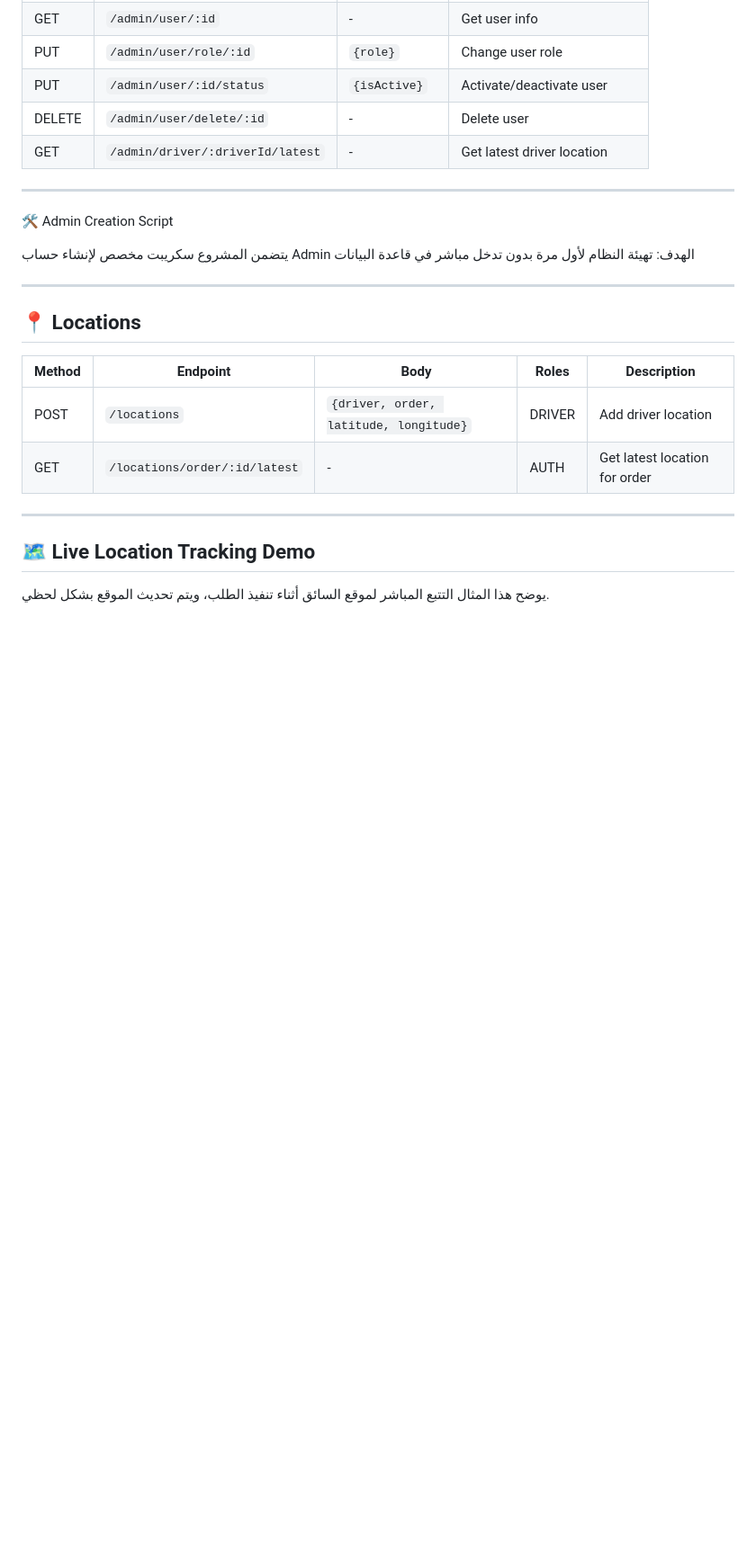
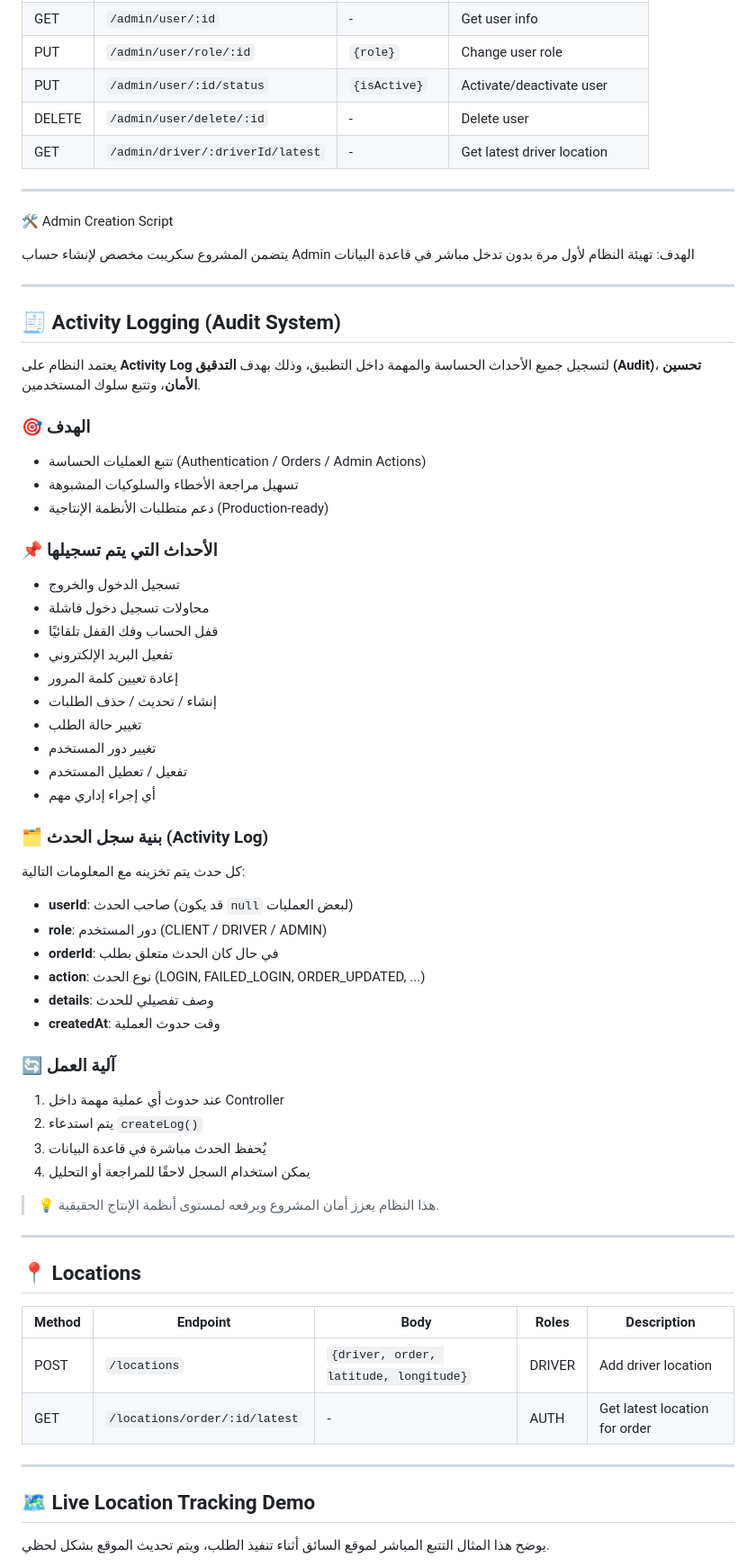
Before and after one commit to blackmj3/Delivery-order-management-and-tracking-system, a Markdown page: README.md, the part around the change. Shown at 90% size. GitHub-like rendering; blank space fills up the shorter version.

Commit message:
last version

```diff
--- a/README.md
+++ b/README.md
@@ -73,6 +73,48 @@ email verification via Gmail SMTP required before login
 
 يتضمن المشروع سكريبت مخصص لإنشاء حساب Admin
 الهدف: تهيئة النظام لأول مرة بدون تدخل مباشر في قاعدة البيانات
+
+---
+
+## 🧾 Activity Logging (Audit System)
+
+يعتمد النظام على **Activity Log** لتسجيل جميع الأحداث الحساسة والمهمة داخل التطبيق،
+وذلك بهدف **التدقيق (Audit)**، **تحسين الأمان**، وتتبع سلوك المستخدمين.
+
+### 🎯 الهدف
+- تتبع العمليات الحساسة (Authentication / Orders / Admin Actions)
+- تسهيل مراجعة الأخطاء والسلوكيات المشبوهة
+- دعم متطلبات الأنظمة الإنتاجية (Production-ready)
+
+### 📌 الأحداث التي يتم تسجيلها
+- تسجيل الدخول والخروج
+- محاولات تسجيل دخول فاشلة
+- قفل الحساب وفك القفل تلقائيًا
+- تفعيل البريد الإلكتروني
+- إعادة تعيين كلمة المرور
+- إنشاء / تحديث / حذف الطلبات
+- تغيير حالة الطلب
+- تغيير دور المستخدم
+- تفعيل / تعطيل المستخدم
+- أي إجراء إداري مهم
+
+### 🗂️ بنية سجل الحدث (Activity Log)
+كل حدث يتم تخزينه مع المعلومات التالية:
+
+- **userId**: صاحب الحدث (قد يكون `null` لبعض العمليات)
+- **role**: دور المستخدم (CLIENT / DRIVER / ADMIN)
+- **orderId**: في حال كان الحدث متعلق بطلب
+- **action**: نوع الحدث (LOGIN, FAILED_LOGIN, ORDER_UPDATED, ...)
+- **details**: وصف تفصيلي للحدث
+- **createdAt**: وقت حدوث العملية
+
+### 🔄 آلية العمل
+1. عند حدوث أي عملية مهمة داخل Controller
+2. يتم استدعاء `createLog()`
+3. يُحفظ الحدث مباشرة في قاعدة البيانات
+4. يمكن استخدام السجل لاحقًا للمراجعة أو التحليل
+
+> 💡 هذا النظام يعزز أمان المشروع ويرفعه لمستوى أنظمة الإنتاج الحقيقية.
 
 ---
 
```
